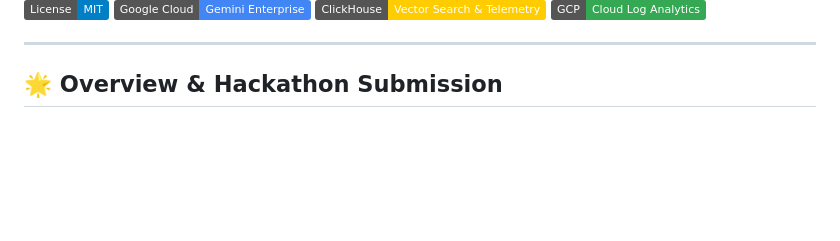
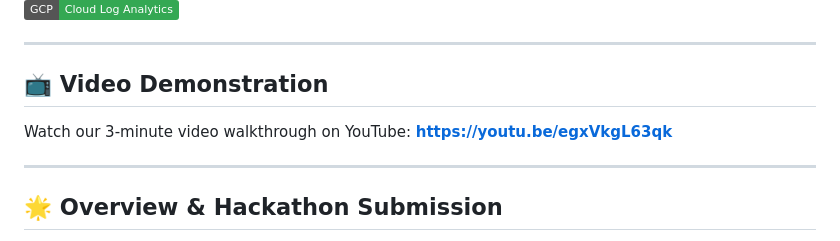
Before and after one commit to dwinsi/Agentic-Cinema, a Markdown page: README.md, the part around one of its changes. GitHub-like rendering; badges without logos; blank space fills up the shorter version.

Commit message:
docs: add YouTube demo video link and badge to README.md

```diff
--- a/README.md
+++ b/README.md
@@ -6,6 +7,12 @@
 [![Google Cloud](https://img.shields.io/badge/Google%20Cloud-Gemini%20Enterprise-4285F4)](https://cloud.google.com/vertex-ai)
 [![ClickHouse](https://img.shields.io/badge/ClickHouse-Vector%20Search%20%26%20Telemetry-FFCC00)](https://clickhouse.com/)
 [![Log Analytics](https://img.shields.io/badge/GCP-Cloud%20Log%20Analytics-34A853)](https://cloud.google.com/logging)
+
+---
+
+## 📺 Video Demonstration
+
+Watch our 3-minute video walkthrough on YouTube: **[https://youtu.be/egxVkgL63qk](https://youtu.be/egxVkgL63qk)**
 
 ---
 
```
Also changed, not shown: other parts of README.md (+1 -0 lines).
